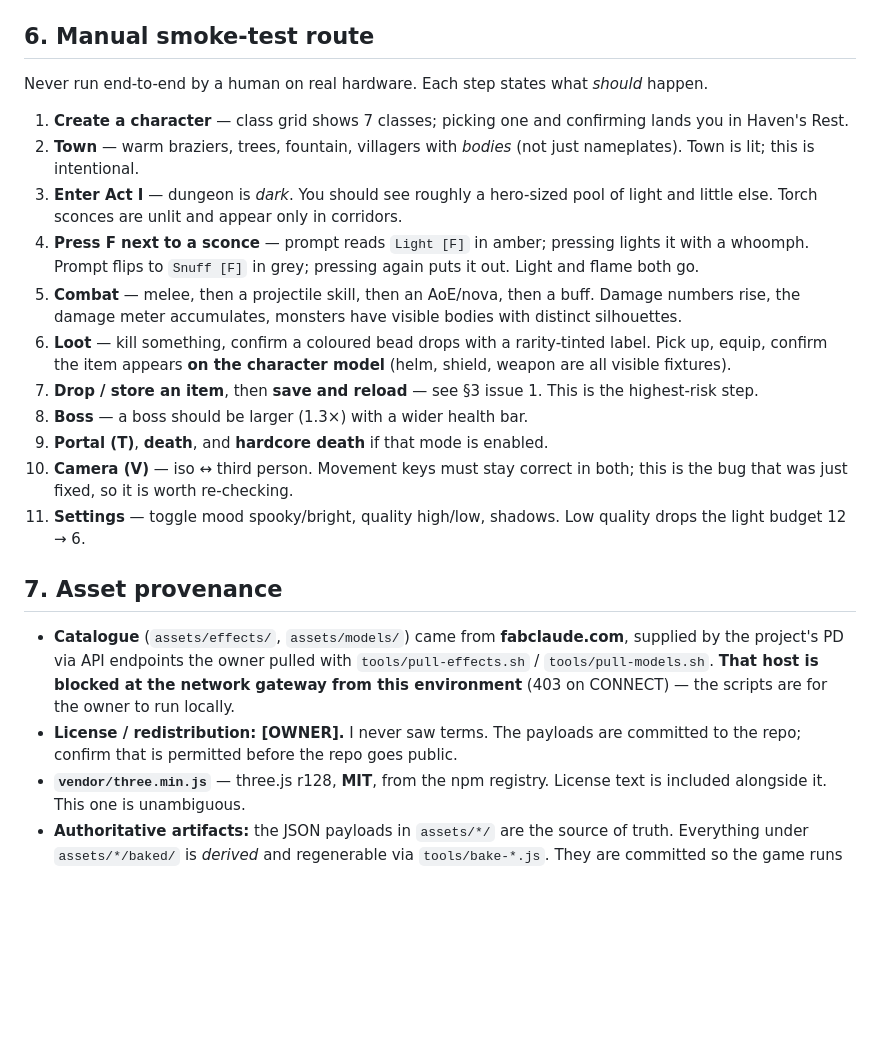
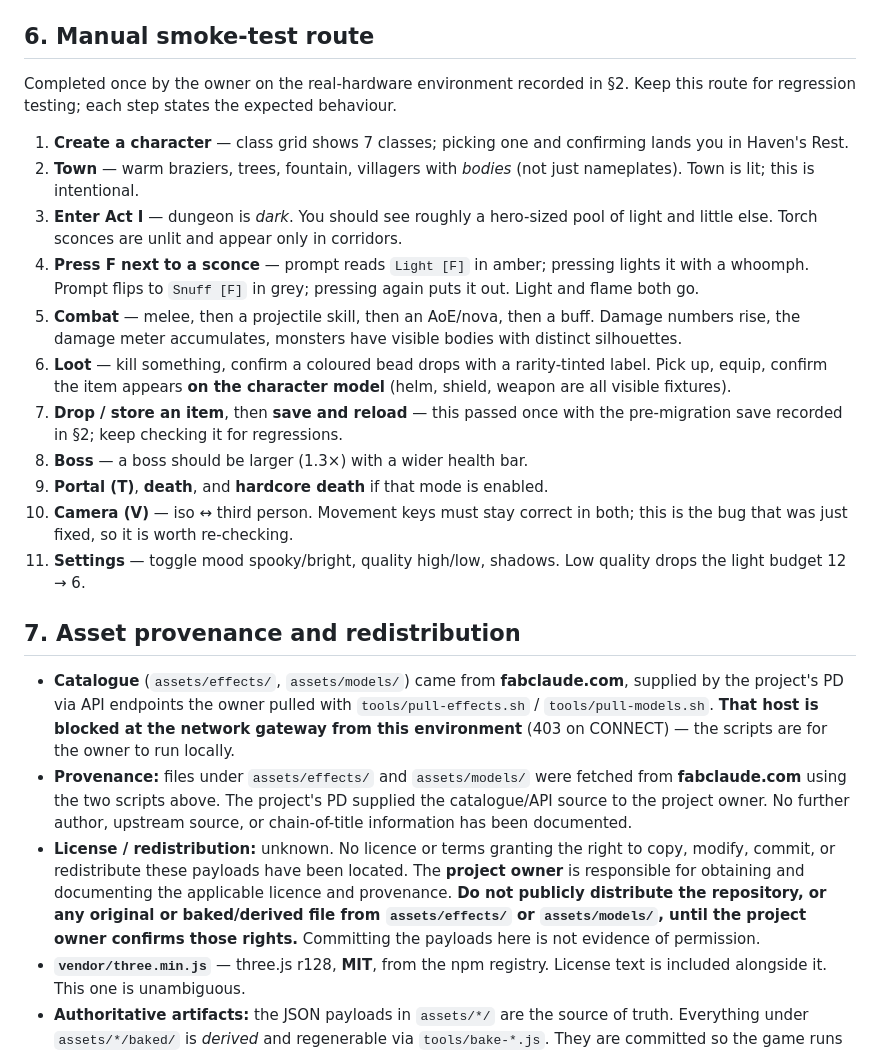
Before and after one commit to adriansonaplane/curly-enigma, a Markdown page: HANDOFF.md, the part around one of its changes. Rendered like a GitHub page; blank space fills up the shorter version.

```diff
--- a/HANDOFF.md
+++ b/HANDOFF.md
@@ -134,8 +159,8 @@ My recommendation, not a decision:
 
 ## 6. Manual smoke-test route
 
-Never run end-to-end by a human on real hardware. Each step states what *should*
-happen.
+Completed once by the owner on the real-hardware environment recorded in §2.
+Keep this route for regression testing; each step states the expected behaviour.
 
 1. **Create a character** — class grid shows 7 classes; picking one and
    confirming lands you in Haven's Rest.
@@ -153,8 +178,8 @@ happen.
 6. **Loot** — kill something, confirm a coloured bead drops with a rarity-tinted
    label. Pick up, equip, confirm the item appears **on the character model**
    (helm, shield, weapon are all visible fixtures).
-7. **Drop / store an item**, then **save and reload** — see §3 issue 1. This is
-   the highest-risk step.
+7. **Drop / store an item**, then **save and reload** — this passed once with the
+   pre-migration save recorded in §2; keep checking it for regressions.
 8. **Boss** — a boss should be larger (1.3×) with a wider health bar.
 9. **Portal (T)**, **death**, and **hardcore death** if that mode is enabled.
 10. **Camera (V)** — iso ↔ third person. Movement keys must stay correct in
@@ -162,15 +187,24 @@ happen.
 11. **Settings** — toggle mood spooky/bright, quality high/low, shadows. Low
     quality drops the light budget 12 → 6.
 
-## 7. Asset provenance
+## 7. Asset provenance and redistribution
 
 - **Catalogue** (`assets/effects/`, `assets/models/`) came from **fabclaude.com**,
   supplied by the project's PD via API endpoints the owner pulled with
   `tools/pull-effects.sh` / `tools/pull-models.sh`. **That host is blocked at the
   network gateway from this environment** (403 on CONNECT) — the scripts are for
   the owner to run locally.
-- **License / redistribution: [OWNER].** I never saw terms. The payloads are
-  committed to the repo; confirm that is permitted before the repo goes public.
+- **Provenance:** files under `assets/effects/` and `assets/models/` were fetched
+  from **fabclaude.com** using the two scripts above. The project's PD supplied
+  the catalogue/API source to the project owner. No further author, upstream
+  source, or chain-of-title information has been documented.
+- **License / redistribution:** unknown. No licence or terms granting the right
+  to copy, modify, commit, or redistribute these payloads have been located.
+  The **project owner** is responsible for obtaining and documenting the
+  applicable licence and provenance. **Do not publicly distribute the repository,
+  or any original or baked/derived file from `assets/effects/` or
+  `assets/models/`, until the project owner confirms those rights.** Committing
+  the payloads here is not evidence of permission.
 - **`vendor/three.min.js`** — three.js r128, **MIT**, from the npm registry.
   License text is included alongside it. This one is unambiguous.
 - **Authoritative artifacts:** the JSON payloads in `assets/*/` are the source of
```
Also changed, not shown: other parts of HANDOFF.md (+59 -34 lines).
